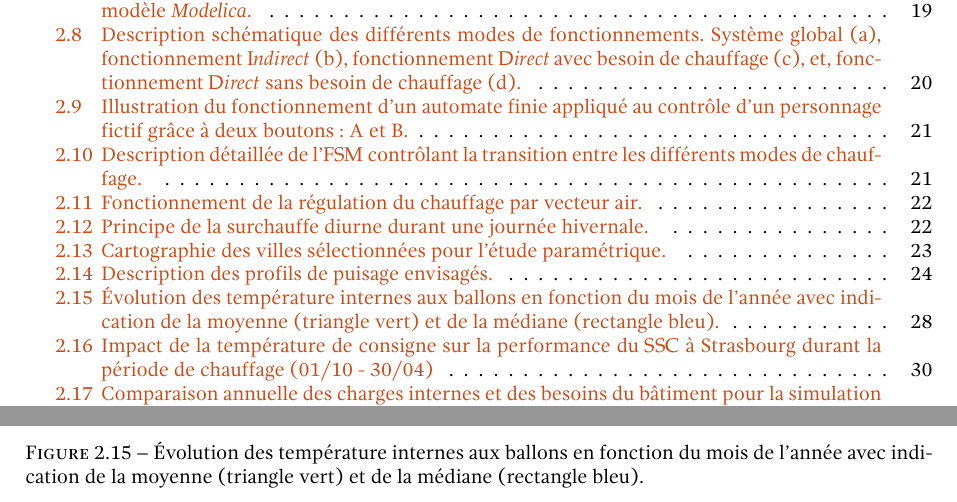
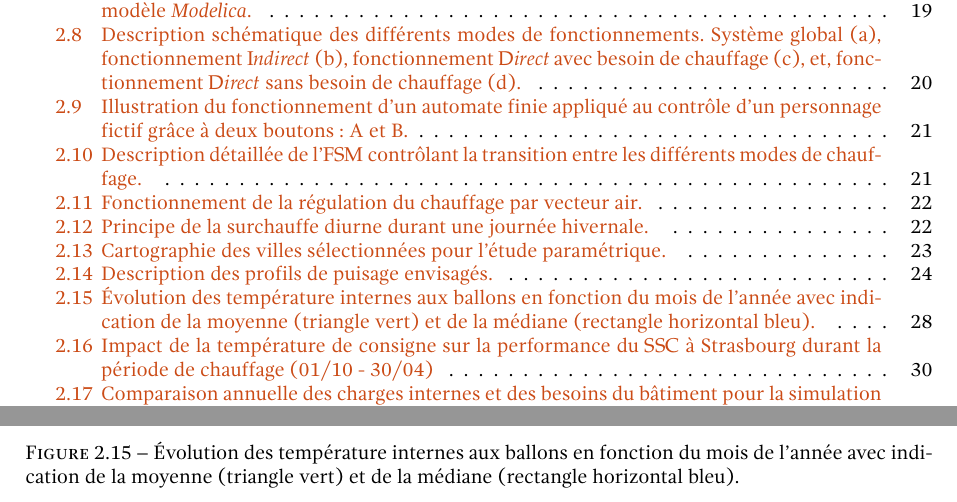
Before and after one commit to JeremyBois/ManuscritThese, a LaTeX thesis (Manuscript/main.tex, which reads Manuscript/Chapitres/Chap2-ApprocheModelisation.tex): two parts of pages 5 and 29 of 43, joined at a grey line, cut so that both start at the same text. Compiled offline with LuaLaTeX.

Commit message:
Correct legend and update graphs.

```diff
--- a/Manuscript/Chapitres/Chap2-ApprocheModelisation.tex
+++ b/Manuscript/Chapitres/Chap2-ApprocheModelisation.tex
@@ -1391,7 +1391,7 @@ est nécessaire.
     \end{center}
     \caption{Évolution des température internes aux ballons en fonction du mois
              de l’année avec indication de la moyenne (triangle vert) et
-             de la médiane (rectangle bleu).
+             de la médiane (rectangle horizontal bleu).
              \label{fig:temp_ballon_mensuel}}
 \end{figure}
 
```
